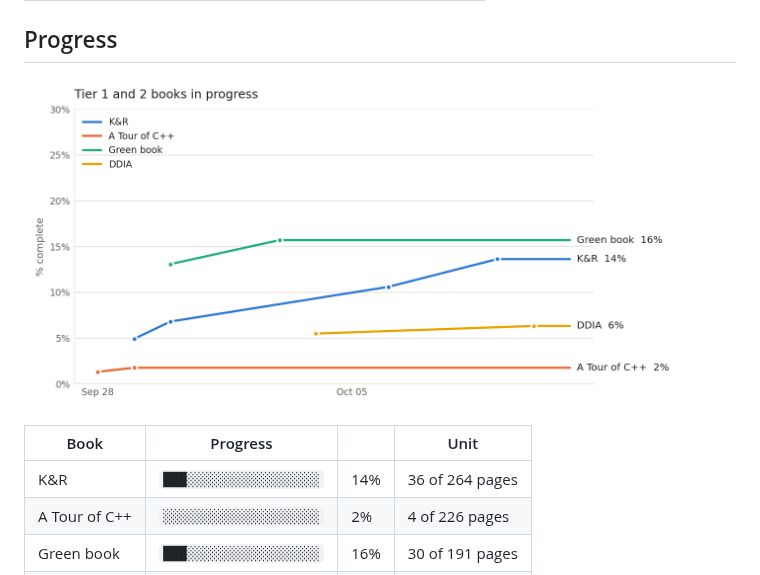
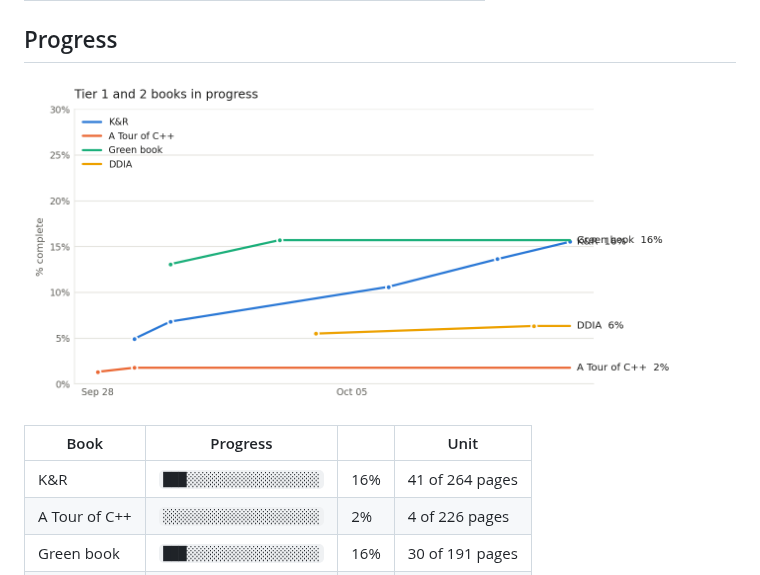
Before and after one commit to Sonok/ReadingList, a Markdown page: README.md, the part around the change. Drawn GitHub-style; pictures changed too: progress.png.

```diff
--- a/README.md
+++ b/README.md
@@ -15,7 +15,7 @@ Personal reading list across three tracks. Each track lives in its own file unde
 <!-- progress:start -->
 | Book | Progress | | Unit |
 |---|---|---|---|
-| K&R | `███░░░░░░░░░░░░░░░░░` | 14% | 36 of 264 pages |
+| K&R | `███░░░░░░░░░░░░░░░░░` | 16% | 41 of 264 pages |
 | A Tour of C++ | `░░░░░░░░░░░░░░░░░░░░` | 2% | 4 of 226 pages |
 | Green book | `███░░░░░░░░░░░░░░░░░` | 16% | 30 of 191 pages |
 | DDIA | `█░░░░░░░░░░░░░░░░░░░` | 6% | 38 of 600 pages |
```
Also changed, not shown: tracks/quant.md (+2 -2 lines), 1 other file.
